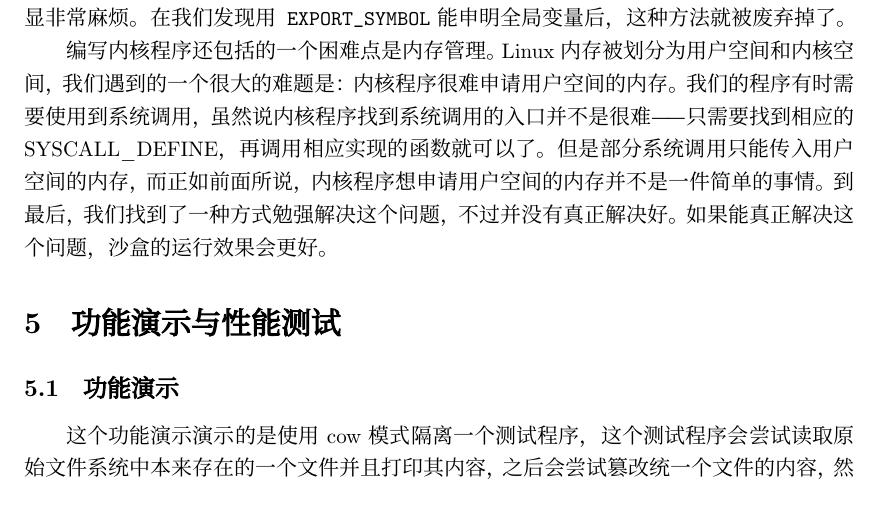
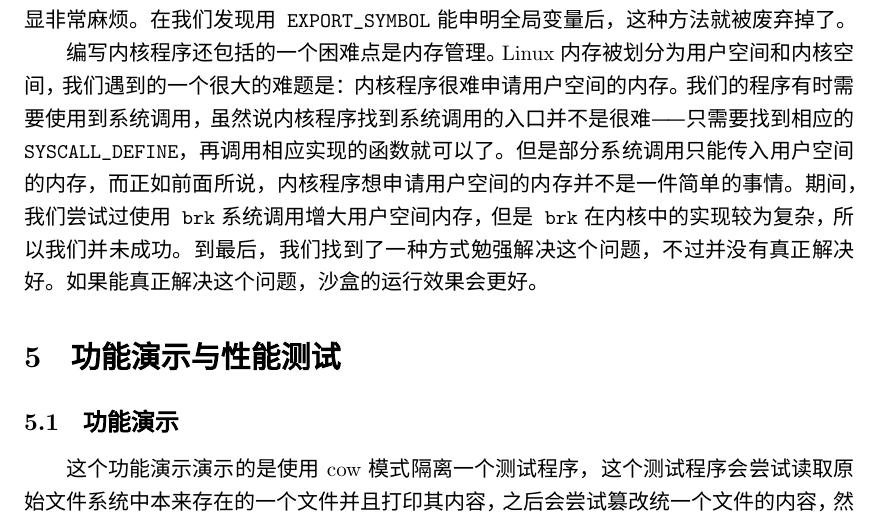
Before and after one commit to OSH-2021/x-sBPF, a LaTeX document (final/conclusion.tex): part of page 12 of 15, cut so that both start at the same text. Compiled offline with XeLaTeX; a missing font is replaced by an installed copy or a similar font.

Commit message:
修改总结

```diff
--- a/final/conclusion.tex
+++ b/final/conclusion.tex
@@ -21,7 +21,7 @@
 \usepackage[left=1.25in,right=1.25in,top=1in,bottom=1in]{geometry}
 
 \renewcommand\lstlistingname{代码}
-% \setCJKmainfont{微软雅黑}[BoldFont=SimHei, ItalicFont=KaiTi]
+\setCJKmainfont{微软雅黑}[BoldFont=SimHei, ItalicFont=KaiTi]
 
 \pagestyle{fancy}
 
@@ -37,7 +37,7 @@
 \setsansfont[Ligatures=TeX]{CMU Sans Serif}
 \setmonofont[Mapping=]{CMU Typewriter Text}
 
-\setCJKmainfont{PingFangSC-Regular}[BoldFont=PingFangSC-Medium]
+% \setCJKmainfont{PingFangSC-Regular}[BoldFont=PingFangSC-Medium]
 
 \renewcommand{\headrulewidth}{0.1mm}
 \renewcommand{\footrulewidth}{0.1mm}
@@ -567,9 +567,10 @@ loader是我们实现的一个简单的前端，自动化的完成调用目标
 再在内核模块中按地址去修改值。这种方法虽然有用，但是明显非常麻烦。在我们发现用{\ttfamily EXPORT\_SYMBOL}能申明全局变量后，这种方法就被废弃掉了。
 
 编写内核程序还包括的一个困难点是内存管理。Linux内存被划分为用户空间和内核空间，我们遇到的一个很大的难题是：内核程序很难申请用户空间的内存。
-我们的程序有时需要使用到系统调用，虽然说内核程序找到系统调用的入口并不是很难——只需要找到相应的SYSCALL\_DEFINE，再调用相应实现的函数就可以了。
-但是部分系统调用只能传入用户空间的内存，而正如前面所说，内核程序想申请用户空间的内存并不是一件简单的事情。到最后，
-我们找到了一种方式勉强解决这个问题，不过并没有真正解决好。如果能真正解决这个问题，沙盒的运行效果会更好。
+我们的程序有时需要使用到系统调用，虽然说内核程序找到系统调用的入口并不是很难——只需要找到相应的{\ttfamily SYSCALL\_DEFINE}，再调用相应实现的函数就可以了。
+但是部分系统调用只能传入用户空间的内存，而正如前面所说，内核程序想申请用户空间的内存并不是一件简单的事情。
+期间，我们尝试过使用{\ttfamily brk}系统调用增大用户空间内存，但是{\ttfamily brk}在内核中的实现较为复杂，所以我们并未成功。
+到最后，我们找到了一种方式勉强解决这个问题，不过并没有真正解决好。如果能真正解决这个问题，沙盒的运行效果会更好。
 
 \section{功能演示与性能测试}
 \subsection{功能演示}
```
